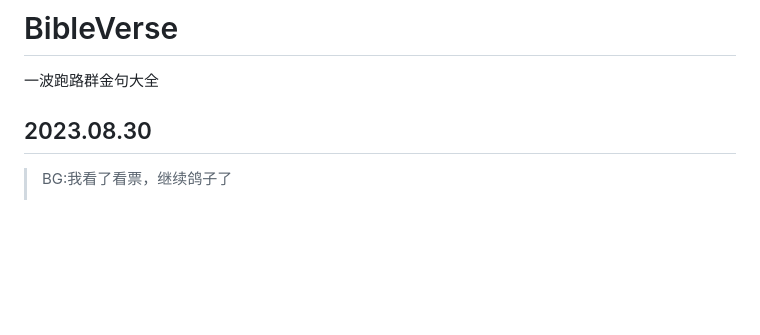
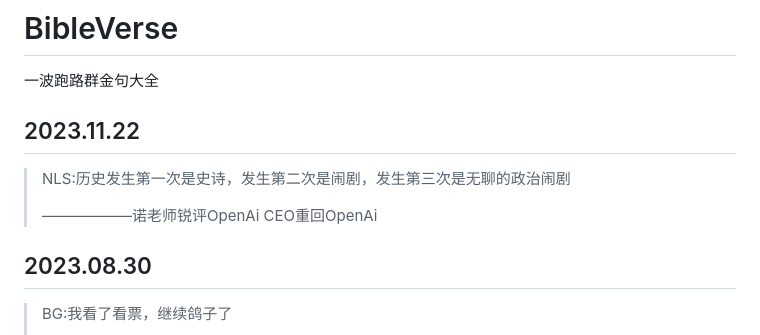
Before and after one commit to yehuo/BibleVerse, a Markdown page: README.md, the part around the change. GitHub-like rendering; blank space fills up the shorter version.

Commit message:
update
Signed-off-by: zhaozian <zhaozian@cerbook.com>

```diff
--- a/README.md
+++ b/README.md
@@ -1,6 +1,11 @@
 # BibleVerse
 
 一波跑路群金句大全
+
+## 2023.11.22
+>NLS:历史发生第一次是史诗，发生第二次是闹剧，发生第三次是无聊的政治闹剧
+>
+>——————诺老师锐评OpenAi CEO重回OpenAi
 
 ## 2023.08.30
 >BG:我看了看票，继续鸽子了
```
